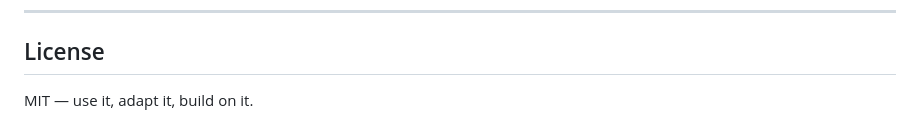
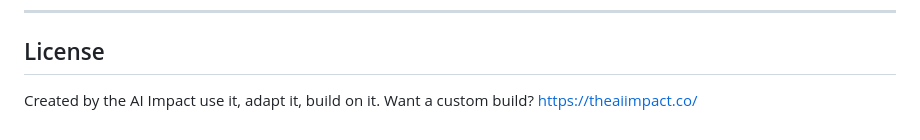
Before and after one commit to stevenflanagan1/social-ai-team, a Markdown page: README.md, the part around the change. Rendered like a GitHub page.

Commit message:
Update license section with attribution

```diff
--- a/README.md
+++ b/README.md
@@ -188,4 +188,4 @@ Three reference documents are bundled with the relevant skills:
 
 ## License
 
-MIT — use it, adapt it, build on it.
+Created by the AI Impact use it, adapt it, build on it. Want a custom build? https://theaiimpact.co/
```
